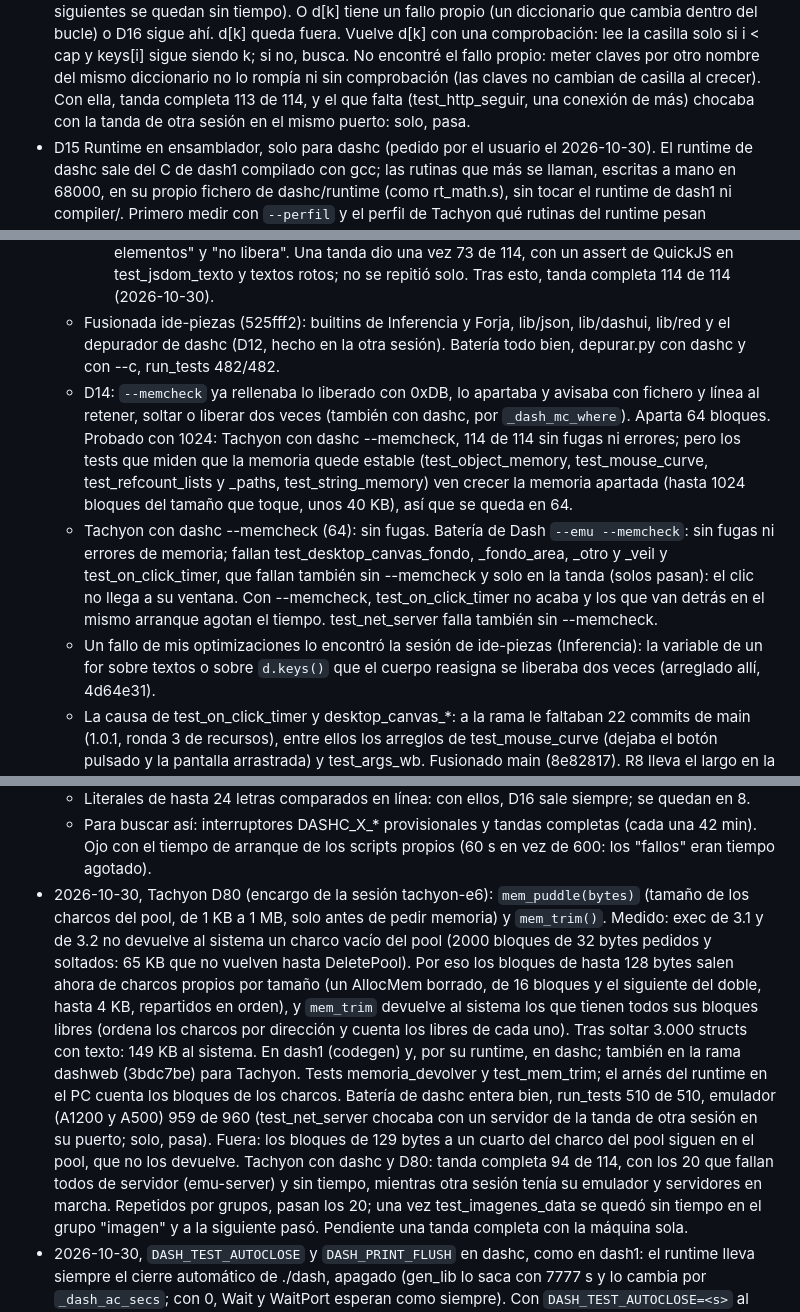
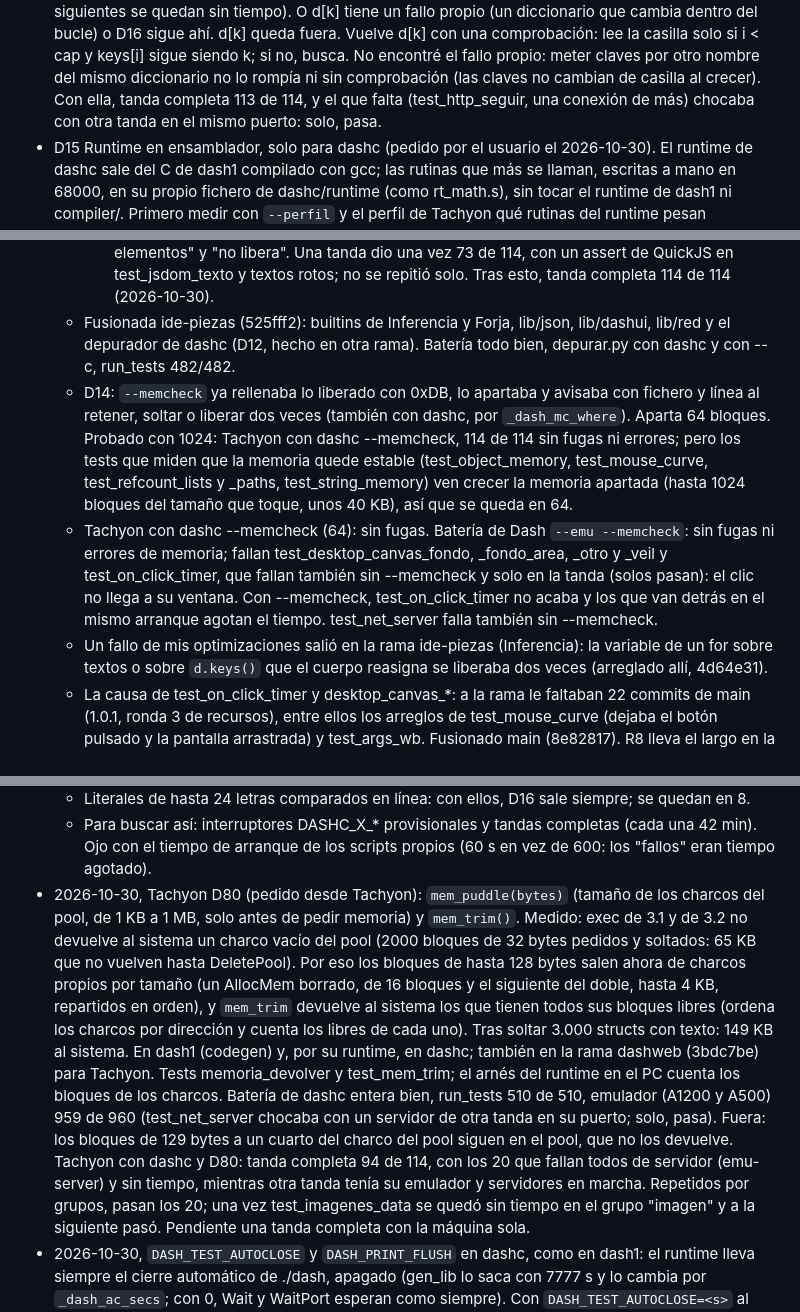
Before and after one commit to FreeMEM/dash, a Markdown page: docs/DASHC_LOOP.md, 3 parts joined by grey strips. GitHub-like rendering.

Commit message:
DASHC_LOOP y DEPURADOR_LOOP: sin notas internas de trabajo

```diff
--- a/docs/DASHC_LOOP.md
+++ b/docs/DASHC_LOOP.md
@@ -100,7 +99,7 @@ Plan anterior y decisiones de fondo: `dashc/PLAN_DATOS.md`, `dashc/README.md`.
   Vuelve d[k] con una comprobación: lee la casilla solo si i < cap y keys[i] sigue siendo k; si no, busca. No
   encontré el fallo propio: meter claves por otro nombre del mismo diccionario no lo rompía ni sin comprobación
   (las claves no cambian de casilla al crecer). Con ella, tanda completa 113 de 114, y el que falta
-  (test_http_seguir, una conexión de más) chocaba con la tanda de otra sesión en el mismo puerto: solo, pasa.
+  (test_http_seguir, una conexión de más) chocaba con otra tanda en el mismo puerto: solo, pasa.
 - D15 Runtime en ensamblador, solo para dashc (pedido por el usuario el 2026-10-30). El runtime de dashc sale del
   C de dash1 compilado con gcc; las rutinas que más se llaman, escritas a mano en 68000, en su propio fichero de
   dashc/runtime (como rt_math.s), sin tocar el runtime de dash1 ni compiler/. Primero medir con `--perfil` y el
@@ -675,7 +674,7 @@ Plan anterior y decisiones de fondo: `dashc/PLAN_DATOS.md`, `dashc/README.md`.
       libera". Una tanda dio una vez 73 de 114, con un assert de QuickJS en test_jsdom_texto y textos rotos; no se
       repitió solo. Tras esto, tanda completa 114 de 114 (2026-10-30).
   - Fusionada ide-piezas (525fff2): builtins de Inferencia y Forja, lib/json, lib/dashui, lib/red y el depurador de
-    dashc (D12, hecho en la otra sesión). Batería todo bien, depurar.py con dashc y con --c, run_tests 482/482.
+    dashc (D12, hecho en otra rama). Batería todo bien, depurar.py con dashc y con --c, run_tests 482/482.
   - D14: `--memcheck` ya rellenaba lo liberado con 0xDB, lo apartaba y avisaba con fichero y línea al retener,
     soltar o liberar dos veces (también con dashc, por `_dash_mc_where`). Aparta 64 bloques. Probado con 1024:
     Tachyon con dashc --memcheck, 114 de 114 sin fugas ni errores; pero los tests que miden que la memoria quede
@@ -686,7 +685,7 @@ Plan anterior y decisiones de fondo: `dashc/PLAN_DATOS.md`, `dashc/README.md`.
     también sin --memcheck y solo en la tanda (solos pasan): el clic no llega a su ventana. Con --memcheck,
     test_on_click_timer no acaba y los que van detrás en el mismo arranque agotan el tiempo. test_net_server
     falla también sin --memcheck.
-  - Un fallo de mis optimizaciones lo encontró la sesión de ide-piezas (Inferencia): la variable de un for sobre
+  - Un fallo de mis optimizaciones salió en la rama ide-piezas (Inferencia): la variable de un for sobre
     textos o sobre `d.keys()` que el cuerpo reasigna se liberaba dos veces (arreglado allí, 4d64e31).
   - La causa de test_on_click_timer y desktop_canvas_*: a la rama le faltaban 22 commits de main (1.0.1, ronda 3
     de recursos), entre ellos los arreglos de test_mouse_curve (dejaba el botón pulsado y la pantalla arrastrada)
@@ -717,7 +716,7 @@ Plan anterior y decisiones de fondo: `dashc/PLAN_DATOS.md`, `dashc/README.md`.
   - Literales de hasta 24 letras comparados en línea: con ellos, D16 sale siempre; se quedan en 8.
   - Para buscar así: interruptores DASHC_X_* provisionales y tandas completas (cada una 42 min). Ojo con el
     tiempo de arranque de los scripts propios (60 s en vez de 600: los "fallos" eran tiempo agotado).
-- 2026-10-30, Tachyon D80 (encargo de la sesión tachyon-e6): `mem_puddle(bytes)` (tamaño de los charcos del
+- 2026-10-30, Tachyon D80 (pedido desde Tachyon): `mem_puddle(bytes)` (tamaño de los charcos del
   pool, de 1 KB a 1 MB, solo antes de pedir memoria) y `mem_trim()`. Medido: exec de 3.1 y de 3.2 no devuelve al
   sistema un charco vacío del pool (2000 bloques de 32 bytes pedidos y soltados: 65 KB que no vuelven hasta
   DeletePool). Por eso los bloques de hasta 128 bytes salen ahora de charcos propios por tamaño (un AllocMem
@@ -726,10 +725,10 @@ Plan anterior y decisiones de fondo: `dashc/PLAN_DATOS.md`, `dashc/README.md`.
   uno). Tras soltar 3.000 structs con texto: 149 KB al sistema. En dash1 (codegen) y, por su runtime, en dashc;
   también en la rama dashweb (3bdc7be) para Tachyon. Tests memoria_devolver y test_mem_trim; el arnés del runtime
   en el PC cuenta los bloques de los charcos. Batería de dashc entera bien, run_tests 510 de 510, emulador (A1200 y
-  A500) 959 de 960 (test_net_server chocaba con un servidor de la tanda de otra sesión en su puerto; solo, pasa).
+  A500) 959 de 960 (test_net_server chocaba con un servidor de otra tanda en su puerto; solo, pasa).
   Fuera: los bloques de 129 bytes a un cuarto del charco del pool siguen en el pool, que no los devuelve.
   Tachyon con dashc y D80: tanda completa 94 de 114, con los 20 que fallan todos de servidor (emu-server) y sin
-  tiempo, mientras otra sesión tenía su emulador y servidores en marcha. Repetidos por grupos, pasan los 20; una
+  tiempo, mientras otra tanda tenía su emulador y servidores en marcha. Repetidos por grupos, pasan los 20; una
   vez test_imagenes_data se quedó sin tiempo en el grupo "imagen" y a la siguiente pasó. Pendiente una tanda
   completa con la máquina sola.
 - 2026-10-30, `DASH_TEST_AUTOCLOSE` y `DASH_PRINT_FLUSH` en dashc, como en dash1: el runtime lleva siempre el cierre
```
Also changed, not shown: other parts of docs/DASHC_LOOP.md (+4 -5 lines), docs/DEPURADOR_LOOP.md (+1 -3 lines).
